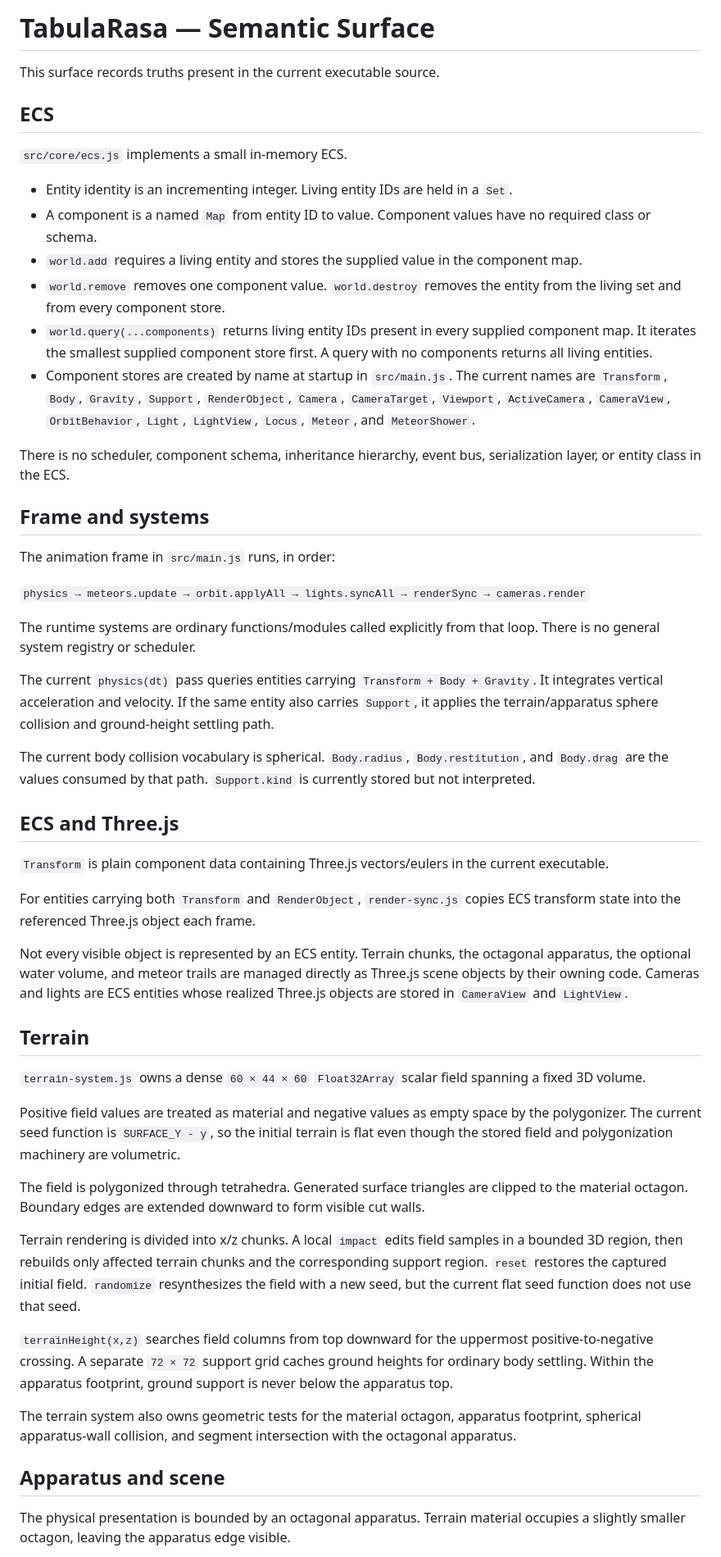
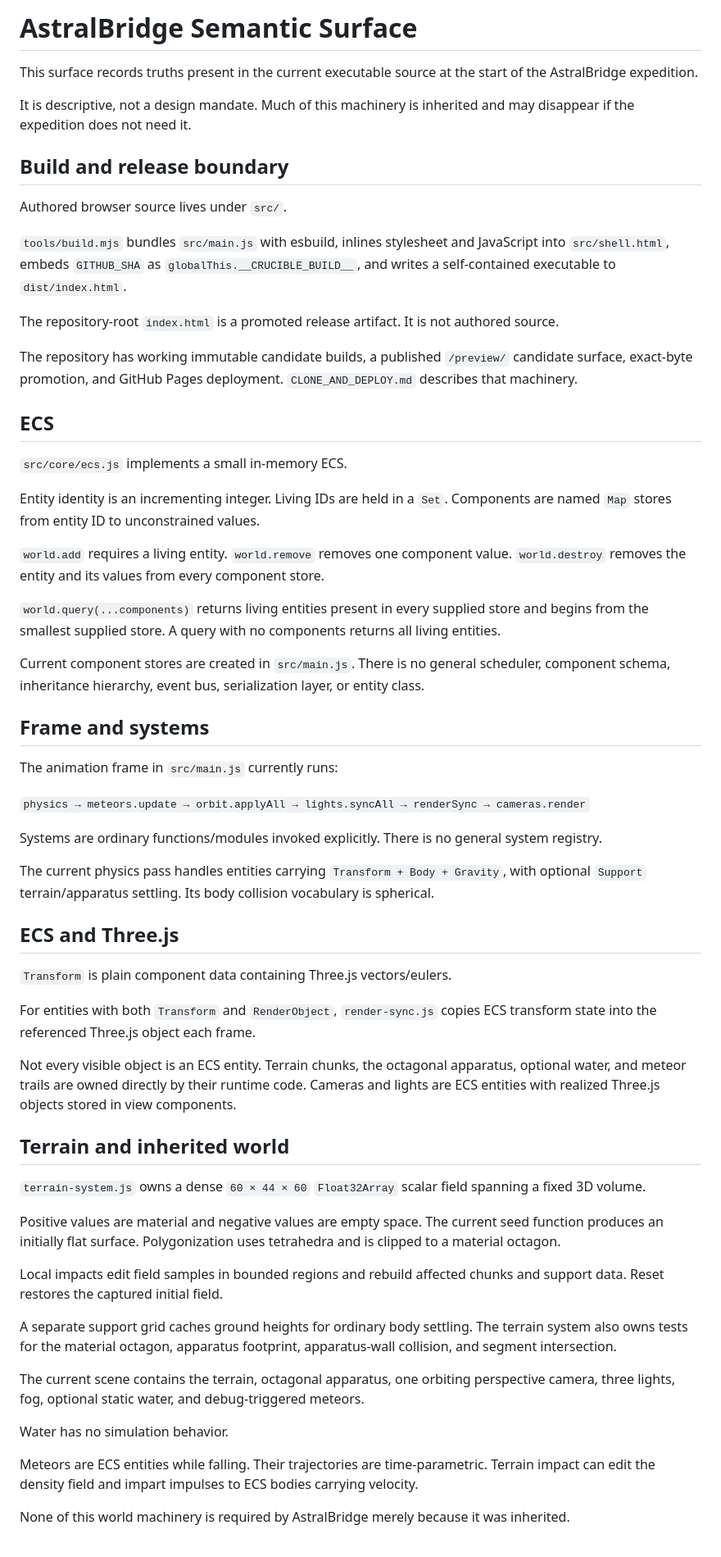
Before and after one commit to bonoj/AstralBridge, a Markdown page: SEMANTIC_SURFACE.md, the part around one of its changes. Shown at 82% size. Rendered like a GitHub page.

Commit message:
Describe AstralBridge inherited semantic surface

```diff
--- a/SEMANTIC_SURFACE.md
+++ b/SEMANTIC_SURFACE.md
@@ -1,55 +1,64 @@
-# TabulaRasa — Semantic Surface
+# AstralBridge Semantic Surface
 
-This surface records truths present in the current executable source.
+This surface records truths present in the current executable source at the start of the AstralBridge expedition.
+
+It is descriptive, not a design mandate. Much of this machinery is inherited and may disappear if the expedition does not need it.
+
+## Build and release boundary
+
+Authored browser source lives under `src/`.
+
+`tools/build.mjs` bundles `src/main.js` with esbuild, inlines stylesheet and JavaScript into `src/shell.html`, embeds `GITHUB_SHA` as `globalThis.__CRUCIBLE_BUILD__`, and writes a self-contained executable to `dist/index.html`.
+
+The repository-root `index.html` is a promoted release artifact. It is not authored source.
+
+The repository has working immutable candidate builds, a published `/preview/` candidate surface, exact-byte promotion, and GitHub Pages deployment. `CLONE_AND_DEPLOY.md` describes that machinery.
 
 ## ECS
 
 `src/core/ecs.js` implements a small in-memory ECS.
 
-- Entity identity is an incrementing integer. Living entity IDs are held in a `Set`.
-- A component is a named `Map` from entity ID to value. Component values have no required class or schema.
-- `world.add` requires a living entity and stores the supplied value in the component map.
-- `world.remove` removes one component value. `world.destroy` removes the entity from the living set and from every component store.
-- `world.query(...components)` returns living entity IDs present in every supplied component map. It iterates the smallest supplied component store first. A query with no components returns all living entities.
-- Component stores are created by name at startup in `src/main.js`. The current names are `Transform`, `Body`, `Gravity`, `Support`, `RenderObject`, `Camera`, `CameraTarget`, `Viewport`, `ActiveCamera`, `CameraView`, `OrbitBehavior`, `Light`, `LightView`, `Locus`, `Meteor`, and `MeteorShower`.
+Entity identity is an incrementing integer. Living IDs are held in a `Set`. Components are named `Map` stores from entity ID to unconstrained values.
 
-There is no scheduler, component schema, inheritance hierarchy, event bus, serialization layer, or entity class in the ECS.
+`world.add` requires a living entity. `world.remove` removes one component value. `world.destroy` removes the entity and its values from every component store.
+
+`world.query(...components)` returns living entities present in every supplied store and begins from the smallest supplied store. A query with no components returns all living entities.
+
+Current component stores are created in `src/main.js`. There is no general scheduler, component schema, inheritance hierarchy, event bus, serialization layer, or entity class.
 
 ## Frame and systems
 
-The animation frame in `src/main.js` runs, in order:
+The animation frame in `src/main.js` currently runs:
 
 `physics → meteors.update → orbit.applyAll → lights.syncAll → renderSync → cameras.render`
 
-The runtime systems are ordinary functions/modules called explicitly from that loop. There is no general system registry or scheduler.
+Systems are ordinary functions/modules invoked explicitly. There is no general system registry.
 
-The current `physics(dt)` pass queries entities carrying `Transform + Body + Gravity`. It integrates vertical acceleration and velocity. If the same entity also carries `Support`, it applies the terrain/apparatus sphere collision and ground-height settling path.
-
-The current body collision vocabulary is spherical. `Body.radius`, `Body.restitution`, and `Body.drag` are the values consumed by that path. `Support.kind` is currently stored but not interpreted.
+The current physics pass handles entities carrying `Transform + Body + Gravity`, with optional `Support` terrain/apparatus settling. Its body collision vocabulary is spherical.
 
 ## ECS and Three.js
 
-`Transform` is plain component data containing Three.js vectors/eulers in the current executable.
+`Transform` is plain component data containing Three.js vectors/eulers.
 
-For entities carrying both `Transform` and `RenderObject`, `render-sync.js` copies ECS transform state into the referenced Three.js object each frame.
+For entities with both `Transform` and `RenderObject`, `render-sync.js` copies ECS transform state into the referenced Three.js object each frame.
 
-Not every visible object is represented by an ECS entity. Terrain chunks, the octagonal apparatus, the optional water volume, and meteor trails are managed directly as Three.js scene objects by their owning code. Cameras and lights are ECS entities whose realized Three.js objects are stored in `CameraView` and `LightView`.
+Not every visible object is an ECS entity. Terrain chunks, the octagonal apparatus, optional water, and meteor trails are owned directly by their runtime code. Cameras and lights are ECS entities with realized Three.js objects stored in view components.
 
-## Terrain
+## Terrain and inherited world
 
 `terrain-system.js` owns a dense `60 × 44 × 60` `Float32Array` scalar field spanning a fixed 3D volume.
 
-Positive field values are treated as material and negative values as empty space by the polygonizer. The current seed function is `SURFACE_Y - y`, so the initial terrain is flat even though the stored field and polygonization machinery are volumetric.
+Positive values are material and negative values are empty space. The current seed function produces an initially flat surface. Polygonization uses tetrahedra and is clipped to a material octagon.
 
-The field is polygonized through tetrahedra. Generated surface triangles are clipped to the material octagon. Boundary edges are extended downward to form visible cut walls.
+Local impacts edit field samples in bounded regions and rebuild affected chunks and support data. Reset restores the captured initial field.
 
-Terrain rendering is divided into x/z chunks. A local `impact` edits field samples in a bounded 3D region, then rebuilds only affected terrain chunks and the corresponding support region. `reset` restores the captured initial field. `randomize` resynthesizes the field with a new seed, but the current flat seed function does not use that seed.
+A separate support grid caches ground heights for ordinary body settling. The terrain system also owns tests for the material octagon, apparatus footprint, apparatus-wall collision, and segment intersection.
 
-`terrainHeight(x,z)` searches field columns from top downward for the uppermost positive-to-negative crossing. A separate `72 × 72` support grid caches ground heights for ordinary body settling. Within the apparatus footprint, ground support is never below the apparatus top.
+The current scene contains the terrain, octagonal apparatus, one orbiting perspective camera, three lights, fog, optional static water, and debug-triggered meteors.
 
-The terrain system also owns geometric tests for the material octagon, apparatus footprint, spherical apparatus-wall collision, and segment intersection with the octagonal apparatus.
+Water has no simulation behavior.
 
-## Apparatus and scene
+Meteors are ECS entities while falling. Their trajectories are time-parametric. Terrain impact can edit the density field and impart impulses to ECS bodies carrying velocity.
 
-The physical presentation is bounded by an octagonal apparatus. Terrain material occupies a slightly smaller octagon, leaving the apparatus edge visible.
+None of this world machinery is required by AstralBridge merely because it was inherited.
 
```
Also changed, not shown: other parts of SEMANTIC_SURFACE.md (+17 -17 lines).
